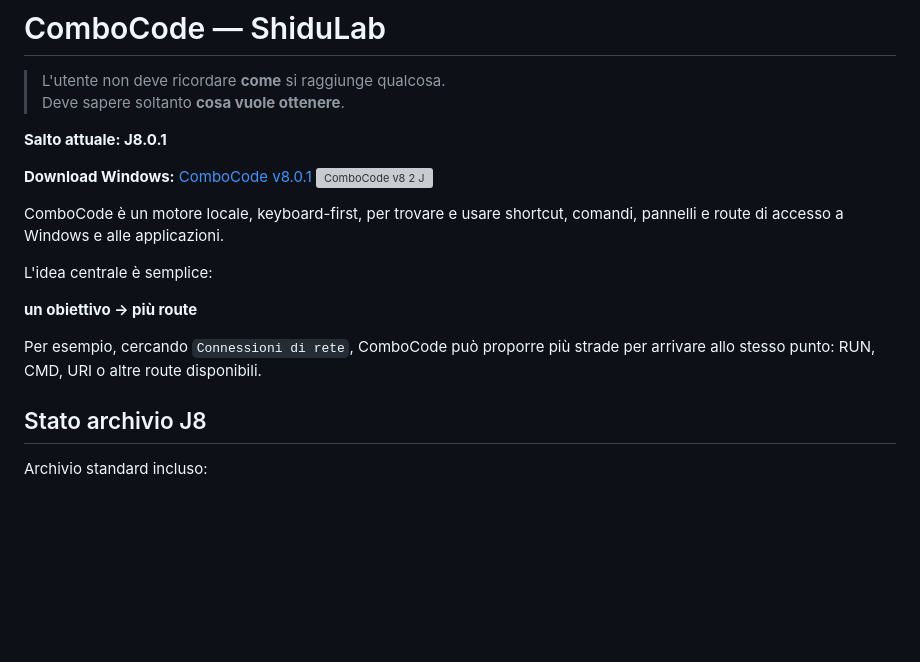
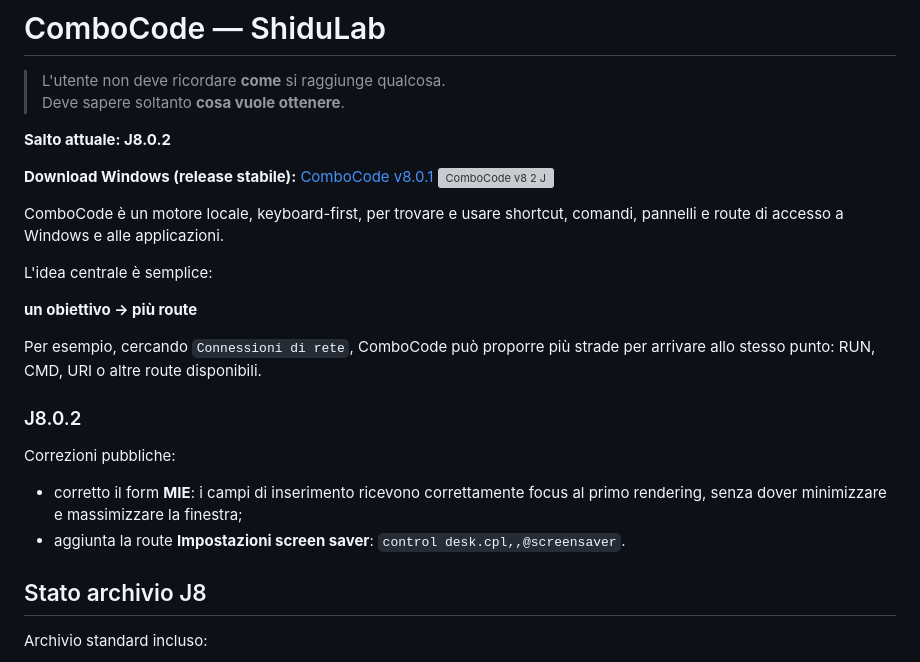
Before and after one commit to ShiduLab/ComboCode, a Markdown page: README.md, the part around the change. Rendered like a GitHub page; blank space fills up the shorter version; grey boxes are pictures that could not be loaded.

Commit message:
Prepare ComboCode J8.0.2: README.md

```diff
--- a/README.md
+++ b/README.md
@@ -3,9 +3,9 @@
 > L'utente non deve ricordare **come** si raggiunge qualcosa.
 > Deve sapere soltanto **cosa vuole ottenere**.
 
-**Salto attuale: J8.0.1**
+**Salto attuale: J8.0.2**
 
-**Download Windows:** [ComboCode v8.0.1](https://github.com/ShiduLab/ComboCode/releases/tag/v8.0.1)
+**Download Windows (release stabile):** [ComboCode v8.0.1](https://github.com/ShiduLab/ComboCode/releases/tag/v8.0.1)
 <img width="1920" height="1082" alt="ComboCode v8 2 J" src="https://github.com/user-attachments/assets/cfc4465d-e931-45d3-93fb-b0b39374a7e6" />
 
 
@@ -17,6 +17,12 @@ L'idea centrale è semplice:
 **un obiettivo → più route**
 
 Per esempio, cercando `Connessioni di rete`, ComboCode può proporre più strade per arrivare allo stesso punto: RUN, CMD, URI o altre route disponibili.
+
+### J8.0.2
+
+Correzioni pubbliche:
+- corretto il form **MIE**: i campi di inserimento ricevono correttamente focus al primo rendering, senza dover minimizzare e massimizzare la finestra;
+- aggiunta la route **Impostazioni screen saver**: `control desk.cpl,,@screensaver`.
 
 ## Stato archivio J8
 
```
